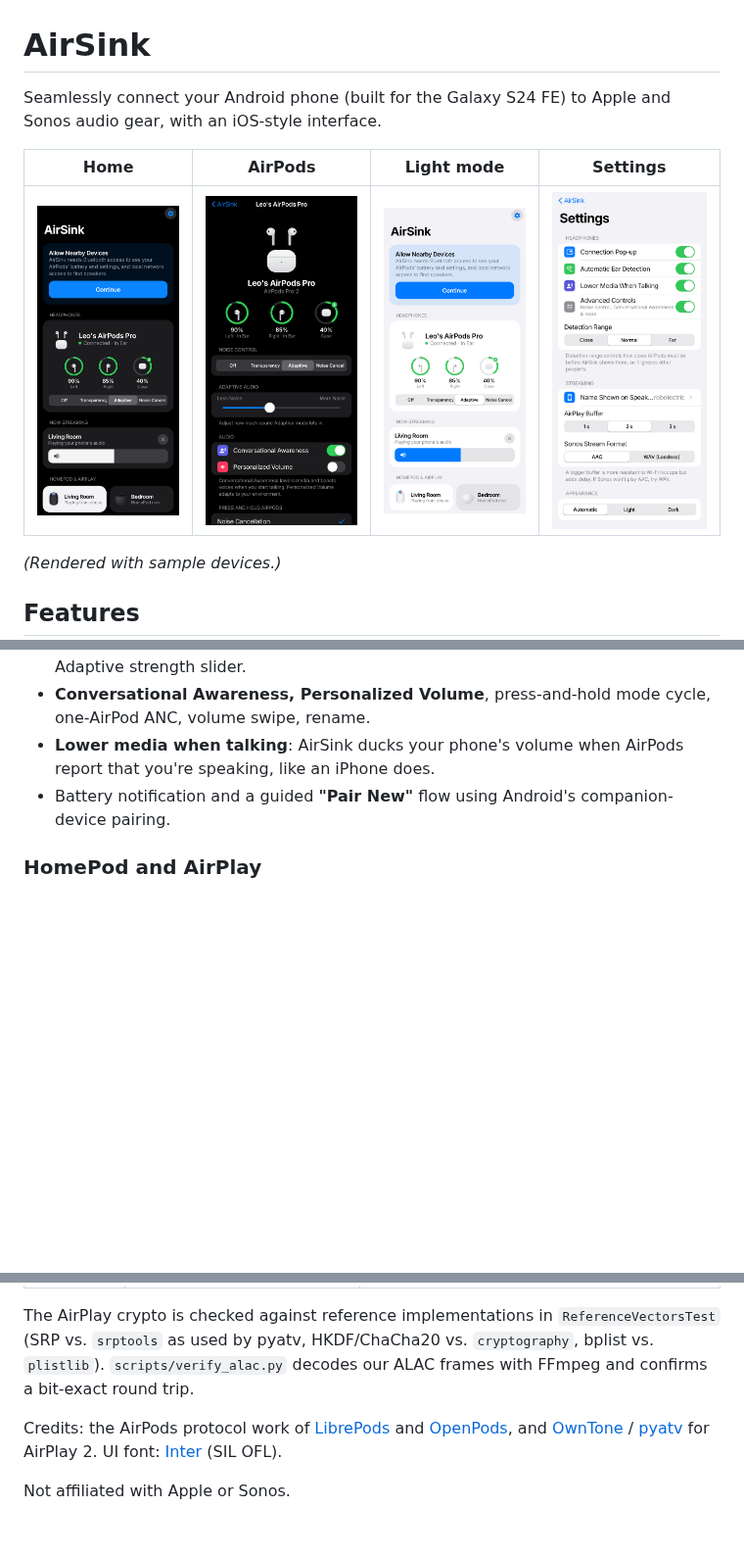
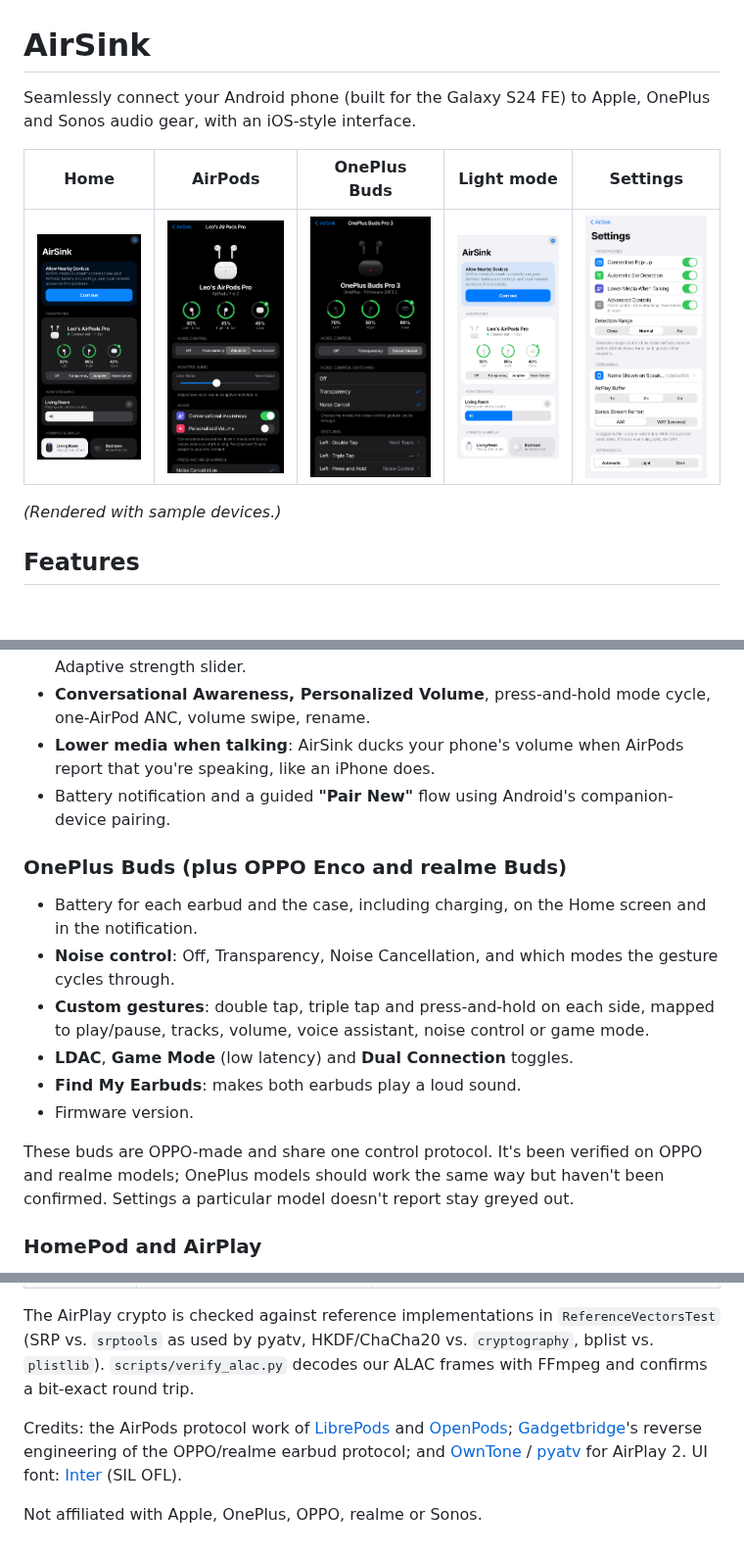
Before and after one commit to leoble123/AirSink, a Markdown page: README.md, 3 parts joined by grey strips. Shown at 98% size. Rendered like a GitHub page; pictures changed too: docs/screenshots/oneplus_dark.png (added); blank space fills up the shorter version.

```diff
--- a/README.md
+++ b/README.md
@@ -1,10 +1,10 @@
 # AirSink
 
-Seamlessly connect your Android phone (built for the Galaxy S24 FE) to Apple and Sonos audio gear, with an iOS-style interface.
+Seamlessly connect your Android phone (built for the Galaxy S24 FE) to Apple, OnePlus and Sonos audio gear, with an iOS-style interface.
 
-| Home | AirPods | Light mode | Settings |
-|---|---|---|---|
-| ![](docs/screenshots/home_dark.png) | ![](docs/screenshots/airpods_dark.png) | ![](docs/screenshots/home_light.png) | ![](docs/screenshots/settings_light.png) |
+| Home | AirPods | OnePlus Buds | Light mode | Settings |
+|---|---|---|---|---|
+| ![](docs/screenshots/home_dark.png) | ![](docs/screenshots/airpods_dark.png) | ![](docs/screenshots/oneplus_dark.png) | ![](docs/screenshots/home_light.png) | ![](docs/screenshots/settings_light.png) |
 
 *(Rendered with sample devices.)*
 
@@ -18,6 +18,16 @@ Seamlessly connect your Android phone (built for the Galaxy S24 FE) to Apple and
 - **Conversational Awareness, Personalized Volume**, press-and-hold mode cycle, one-AirPod ANC, volume swipe, rename.
 - **Lower media when talking**: AirSink ducks your phone's volume when AirPods report that you're speaking, like an iPhone does.
 - Battery notification and a guided **"Pair New"** flow using Android's companion-device pairing.
+
+### OnePlus Buds (plus OPPO Enco and realme Buds)
+- Battery for each earbud and the case, including charging, on the Home screen and in the notification.
+- **Noise control**: Off, Transparency, Noise Cancellation, and which modes the gesture cycles through.
+- **Custom gestures**: double tap, triple tap and press-and-hold on each side, mapped to play/pause, tracks, volume, voice assistant, noise control or game mode.
+- **LDAC**, **Game Mode** (low latency) and **Dual Connection** toggles.
+- **Find My Earbuds**: makes both earbuds play a loud sound.
+- Firmware version.
+
+These buds are OPPO-made and share one control protocol. It's been verified on OPPO and realme models; OnePlus models should work the same way but haven't been confirmed. Settings a particular model doesn't report stay greyed out.
 
 ### HomePod and AirPlay
 - Finds HomePod, HomePod mini, Apple TV and other AirPlay 2 receivers on your Wi-Fi.
@@ -63,6 +75,6 @@ These come from Android and Apple, not bugs to be fixed in the app:
 
 The AirPlay crypto is checked against reference implementations in `ReferenceVectorsTest` (SRP vs. `srptools` as used by pyatv, HKDF/ChaCha20 vs. `cryptography`, bplist vs. `plistlib`). `scripts/verify_alac.py` decodes our ALAC frames with FFmpeg and confirms a bit-exact round trip.
 
-Credits: the AirPods protocol work of [LibrePods](https://github.com/kavishdevar/librepods) and [OpenPods](https://github.com/adolfintel/OpenPods), and [OwnTone](https://github.com/owntone/owntone-server) / [pyatv](https://github.com/postlund/pyatv) for AirPlay 2. UI font: [Inter](https://rsms.me/inter/) (SIL OFL).
+Credits: the AirPods protocol work of [LibrePods](https://github.com/kavishdevar/librepods) and [OpenPods](https://github.com/adolfintel/OpenPods); [Gadgetbridge](https://codeberg.org/Freeyourgadget/Gadgetbridge)'s reverse engineering of the OPPO/realme earbud protocol; and [OwnTone](https://github.com/owntone/owntone-server) / [pyatv](https://github.com/postlund/pyatv) for AirPlay 2. UI font: [Inter](https://rsms.me/inter/) (SIL OFL).
 
-Not affiliated with Apple or Sonos.
+Not affiliated with Apple, OnePlus, OPPO, realme or Sonos.
```
Also changed, not shown: other parts of README.md (+2 -0 lines), 10 other files.
